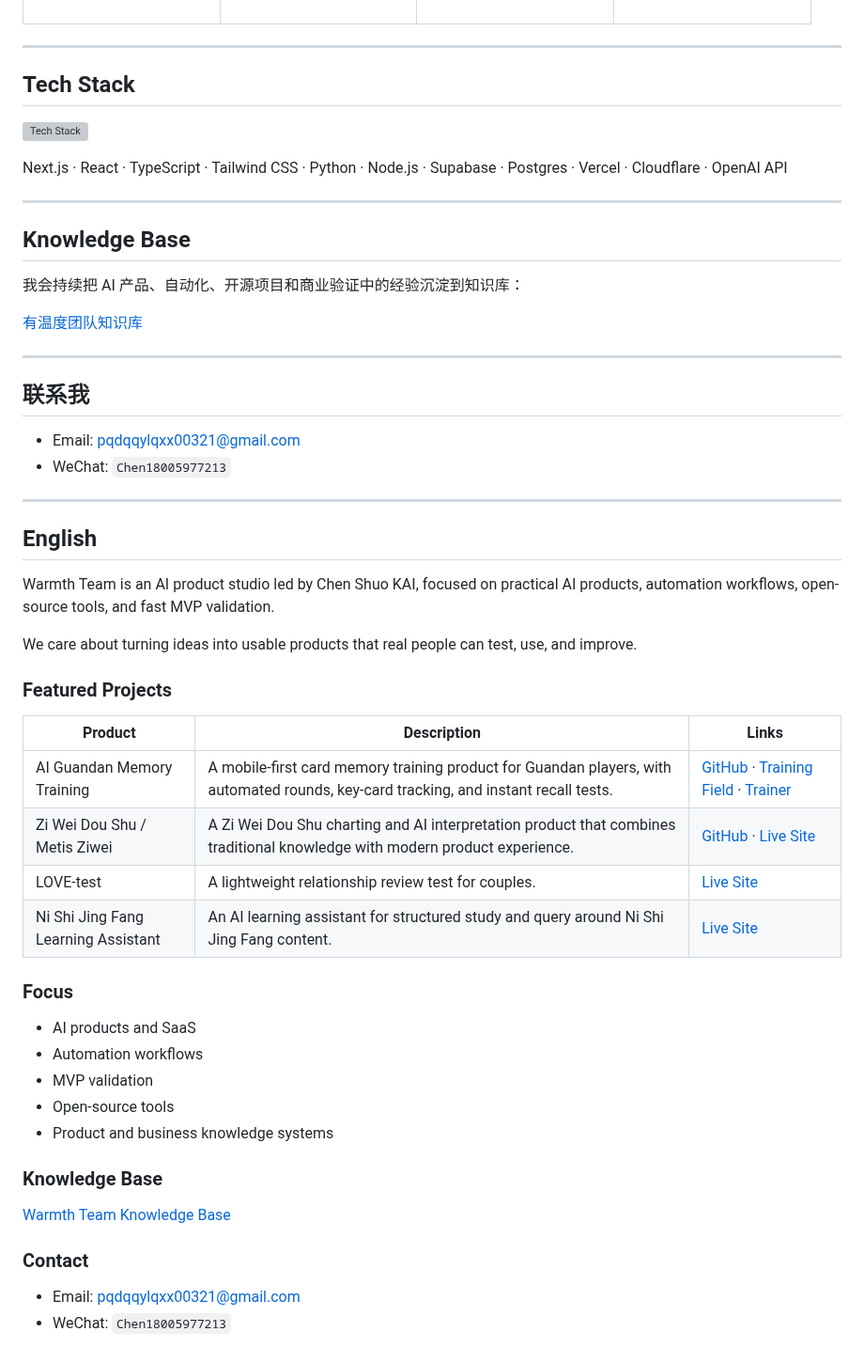
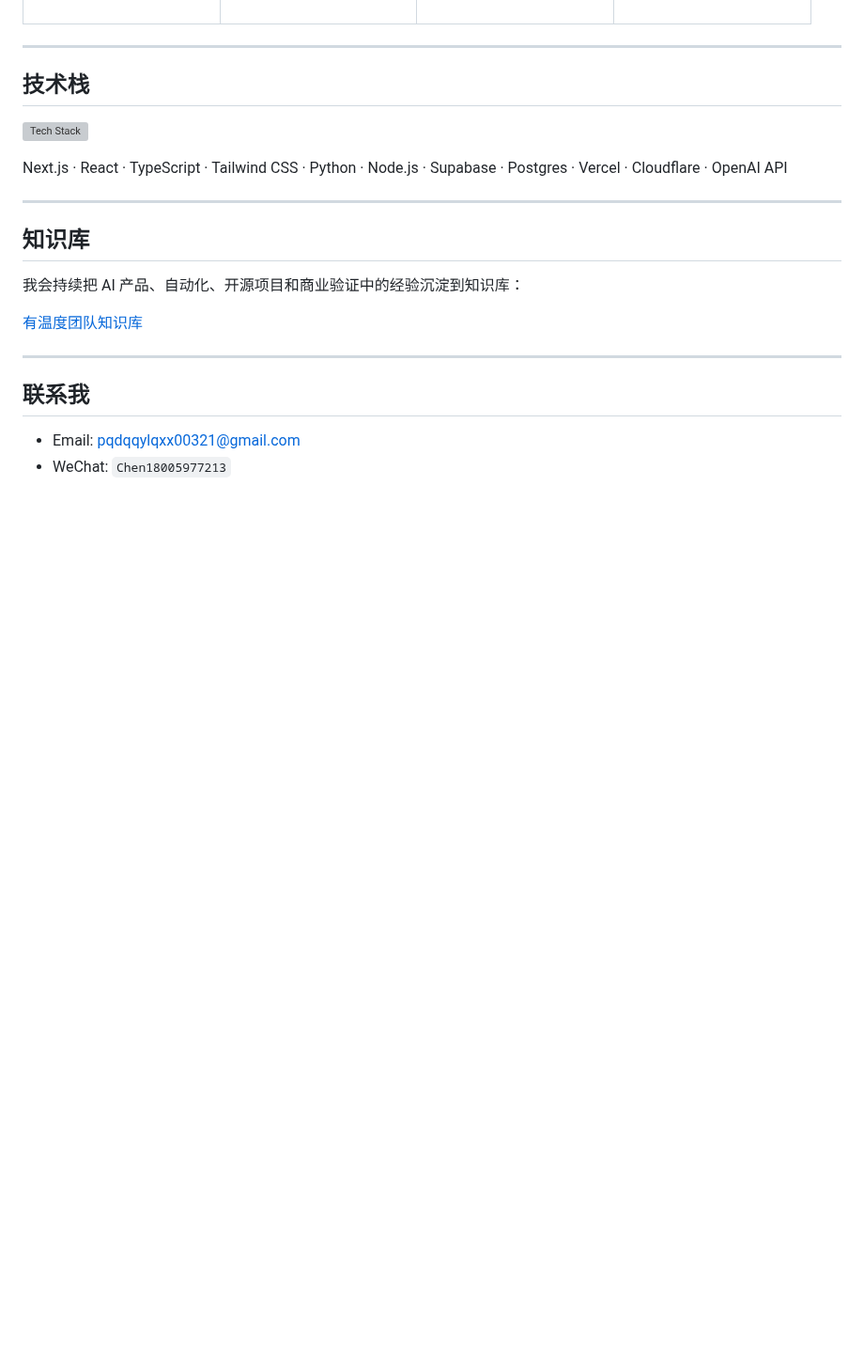
Before and after one commit to ChenShuo2004/chenshuo2004, a Markdown page: README.md, the part around one of its changes. Shown at 94% size. Drawn GitHub-style; blank space fills up the shorter version; grey boxes are pictures that could not be loaded.

Commit message:
docs: split profile readme languages

```diff
--- a/README.md
+++ b/README.md
@@ -88,7 +87,7 @@
 
 ---
 
-## Tech Stack
+## 技术栈
 
 <p>
   <img src="https://skillicons.dev/icons?i=nextjs,react,ts,tailwind,python,nodejs,postgres,supabase,vercel,cloudflare,git,github" alt="Tech Stack" />
@@ -98,7 +97,7 @@ Next.js · React · TypeScript · Tailwind CSS · Python · Node.js · Supabase
 
 ---
 
-## Knowledge Base
+## 知识库
 
 我会持续把 AI 产品、自动化、开源项目和商业验证中的经验沉淀到知识库：
 
@@ -110,39 +109,3 @@ Next.js · React · TypeScript · Tailwind CSS · Python · Node.js · Supabase
 
 - Email: [pqdqqylqxx00321@gmail.com](mailto:pqdqqylqxx00321@gmail.com)
 - WeChat: `Chen18005977213`
-
----
-
-<a id="english"></a>
-
-## English
-
-Warmth Team is an AI product studio led by Chen Shuo KAI, focused on practical AI products, automation workflows, open-source tools, and fast MVP validation.
-
-We care about turning ideas into usable products that real people can test, use, and improve.
-
-### Featured Projects
-
-| Product | Description | Links |
-| --- | --- | --- |
-| AI Guandan Memory Training | A mobile-first card memory training product for Guandan players, with automated rounds, key-card tracking, and instant recall tests. | [GitHub](https://github.com/ChenShuo2004/01-guandan) · [Training Field](https://guandanmaster.aiyouwendu.com/) · [Trainer](https://guandan.aiyouwendu.com/products/guandan-trainer) |
-| Zi Wei Dou Shu / Metis Ziwei | A Zi Wei Dou Shu charting and AI interpretation product that combines traditional knowledge with modern product experience. | [GitHub](https://github.com/ChenShuo2004/ziwei) · [Live Site](https://ziwei.aiyouwendu.com/) |
-| LOVE-test | A lightweight relationship review test for couples. | [Live Site](https://lovetest.aiyouwendu.com/) |
-| Ni Shi Jing Fang Learning Assistant | An AI learning assistant for structured study and query around Ni Shi Jing Fang content. | [Live Site](https://nishizy.aiyouwendu.com/products/nishizy) |
-
-### Focus
-
-- AI products and SaaS
-- Automation workflows
-- MVP validation
-- Open-source tools
-- Product and business knowledge systems
-
-### Knowledge Base
-
-[Warmth Team Knowledge Base](https://flowus.cn/c712040f-ef98-44b9-b37d-dd187d92fc4d)
-
-### Contact
-
-- Email: [pqdqqylqxx00321@gmail.com](mailto:pqdqqylqxx00321@gmail.com)
-- WeChat: `Chen18005977213`
```
Also changed, not shown: other parts of README.md (+10 -11 lines), README.en.md (added, +109 -0 lines), assets/readme/product-nishizy.png (added).
